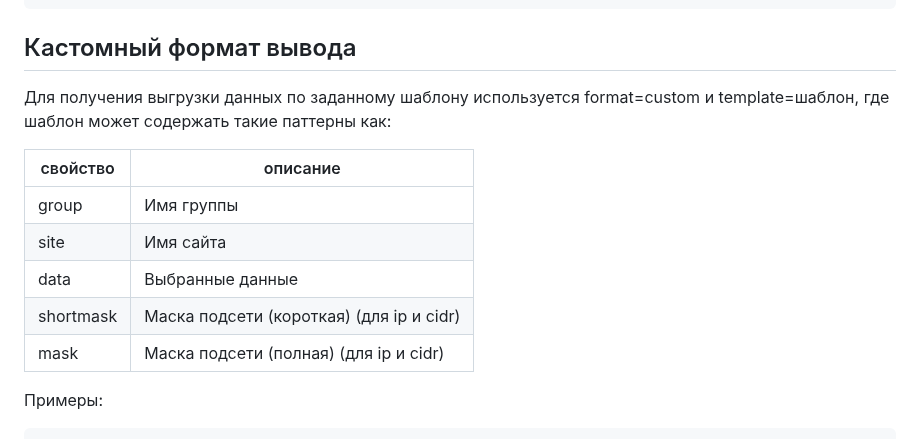
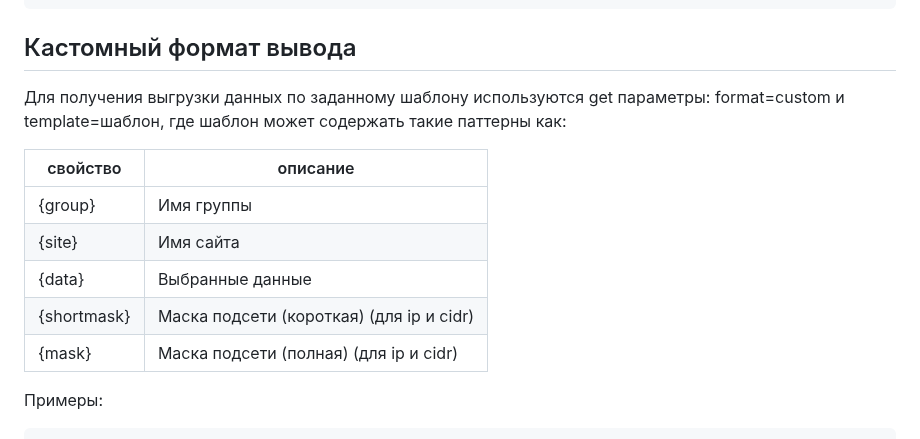
Before and after one commit to rekryt/iplist, a Markdown page: README.md, the part around the change. Drawn GitHub-style.

Commit message:
docs: update description of custom format patterns

````diff
--- a/README.md
+++ b/README.md
@@ -161,15 +161,15 @@ php index.php
 ```
 
 ## Кастомный формат вывода
-Для получения выгрузки данных по заданному шаблону используется format=custom и template=шаблон, где шаблон может содержать такие паттерны как:
+Для получения выгрузки данных по заданному шаблону используются get параметры: format=custom и template=шаблон, где шаблон может содержать такие паттерны как:
 
-| свойство   | описание                                 |
-|------------|------------------------------------------|
-| group      | Имя группы                               |
-| site       | Имя сайта                                |
-| data       | Выбранные данные                         |
-| shortmask  | Маска подсети (короткая) (для ip и cidr) |
-| mask       | Маска подсети (полная)  (для ip и cidr)  |
+| свойство    | описание                                 |
+|-------------|------------------------------------------|
+| {group}     | Имя группы                               |
+| {site}      | Имя сайта                                |
+| {data}      | Выбранные данные                         |
+| {shortmask} | Маска подсети (короткая) (для ip и cidr) |
+| {mask}      | Маска подсети (полная)  (для ip и cidr)  |
 
 Примеры:
 ```
````
Also changed, not shown: README.en.md (+7 -7 lines).
